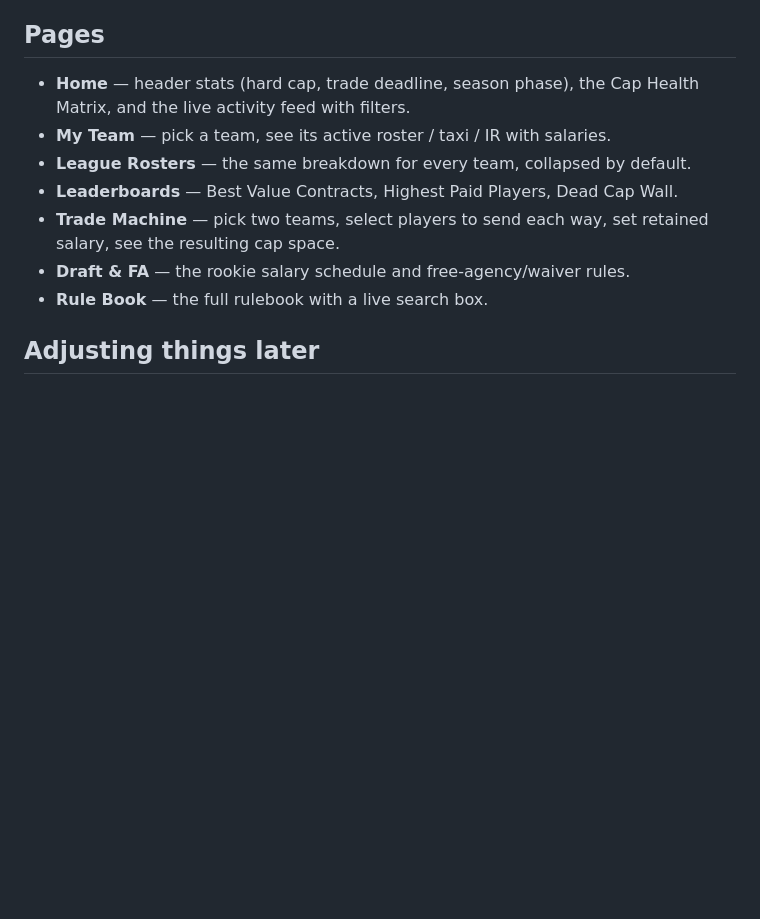
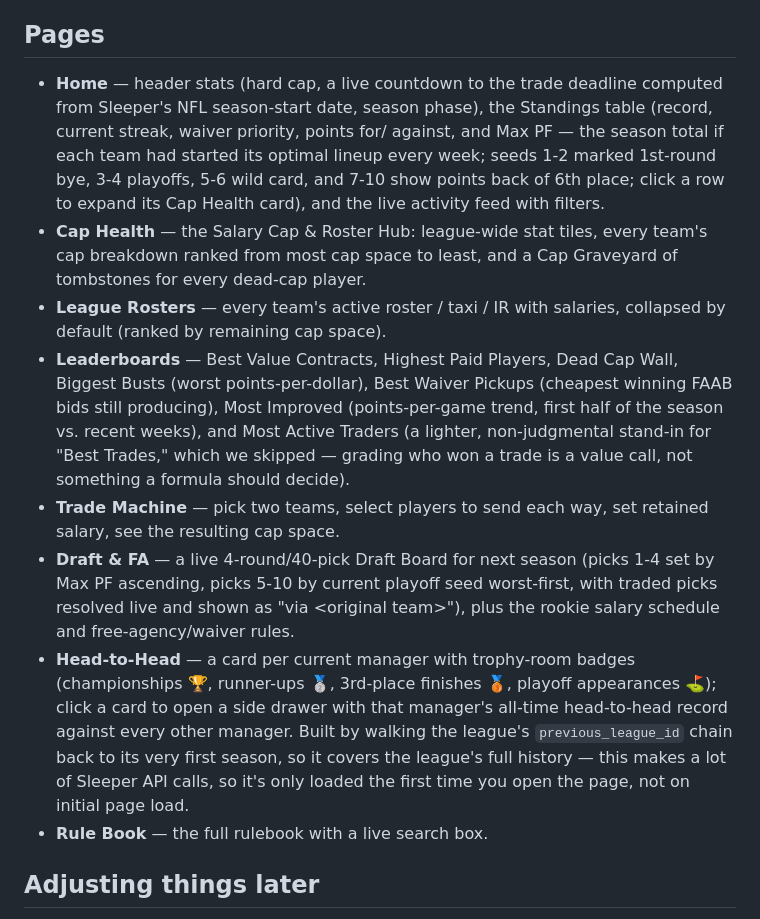
Before and after one commit to pgriffey91/Federation-of-Fantasy-Footballers, a Markdown page: README.md, the part around the change. Rendered like a GitHub page; blank space fills up the shorter version.

```diff
--- a/README.md
+++ b/README.md
@@ -63,14 +63,39 @@ a searchable rule book. Built to be hosted for free on GitHub Pages.
 
 ## Pages
 
-- **Home** — header stats (hard cap, trade deadline, season phase), the Cap
-  Health Matrix, and the live activity feed with filters.
-- **My Team** — pick a team, see its active roster / taxi / IR with salaries.
-- **League Rosters** — the same breakdown for every team, collapsed by default.
-- **Leaderboards** — Best Value Contracts, Highest Paid Players, Dead Cap Wall.
+- **Home** — header stats (hard cap, a live countdown to the trade deadline
+  computed from Sleeper's NFL season-start date, season phase), the
+  Standings table (record, current streak, waiver priority, points for/
+  against, and Max PF — the season total if each team had started its
+  optimal lineup every week; seeds 1-2 marked 1st-round bye, 3-4 playoffs,
+  5-6 wild card, and 7-10 show points back of 6th place; click a row to
+  expand its Cap Health card), and the live activity feed with filters.
+- **Cap Health** — the Salary Cap & Roster Hub: league-wide stat tiles,
+  every team's cap breakdown ranked from most cap space to least, and a
+  Cap Graveyard of tombstones for every dead-cap player.
+- **League Rosters** — every team's active roster / taxi / IR with salaries,
+  collapsed by default (ranked by remaining cap space).
+- **Leaderboards** — Best Value Contracts, Highest Paid Players, Dead Cap
+  Wall, Biggest Busts (worst points-per-dollar), Best Waiver Pickups
+  (cheapest winning FAAB bids still producing), Most Improved (points-per-game
+  trend, first half of the season vs. recent weeks), and Most Active Traders
+  (a lighter, non-judgmental stand-in for "Best Trades," which we skipped —
+  grading who won a trade is a value call, not something a formula should
+  decide).
 - **Trade Machine** — pick two teams, select players to send each way, set
   retained salary, see the resulting cap space.
-- **Draft & FA** — the rookie salary schedule and free-agency/waiver rules.
+- **Draft & FA** — a live 4-round/40-pick Draft Board for next season (picks
+  1-4 set by Max PF ascending, picks 5-10 by current playoff seed worst-first,
+  with traded picks resolved live and shown as "via &lt;original team&gt;"),
+  plus the rookie salary schedule and free-agency/waiver rules.
+- **Head-to-Head** — a card per current manager with trophy-room badges
+  (championships 🏆, runner-ups 🥈, 3rd-place finishes 🥉, playoff
+  appearances ⛳); click a card to open a side drawer with that manager's
+  all-time head-to-head record against every other manager. Built by walking
+  the league's `previous_league_id` chain back to its very first season, so
+  it covers the league's full history — this makes a lot of Sleeper API
+  calls, so it's only loaded the first time you open the page, not on
+  initial page load.
 - **Rule Book** — the full rulebook with a live search box.
 
 ## Adjusting things later
```
